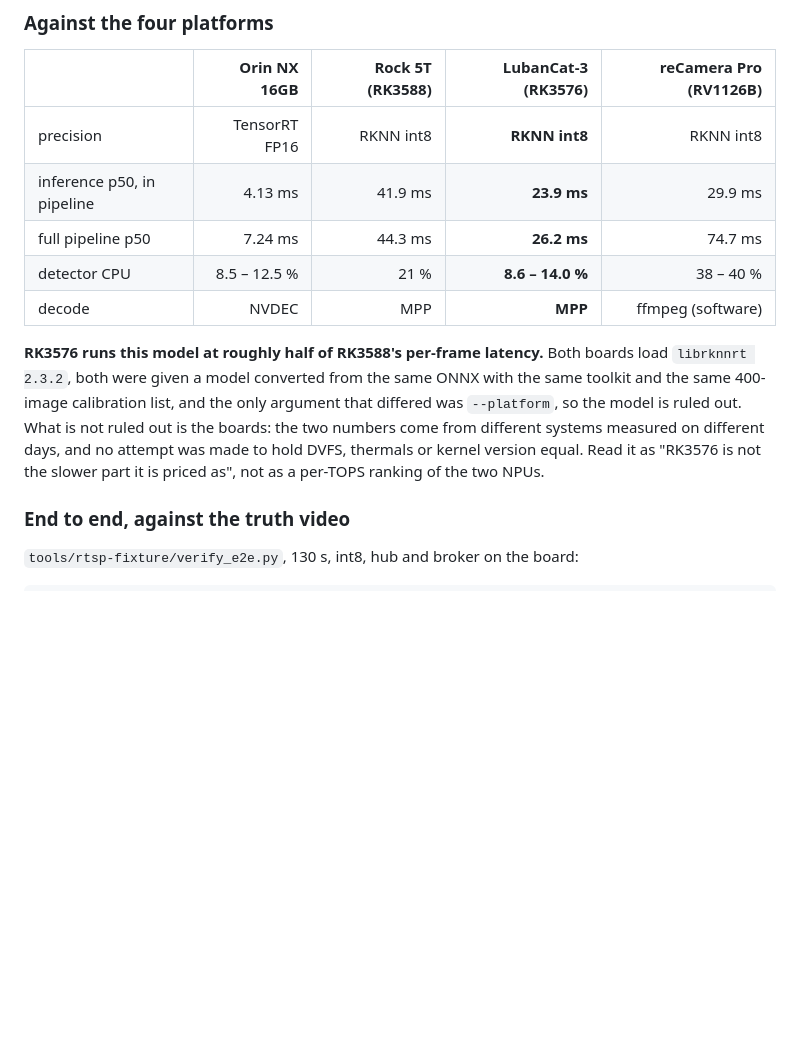
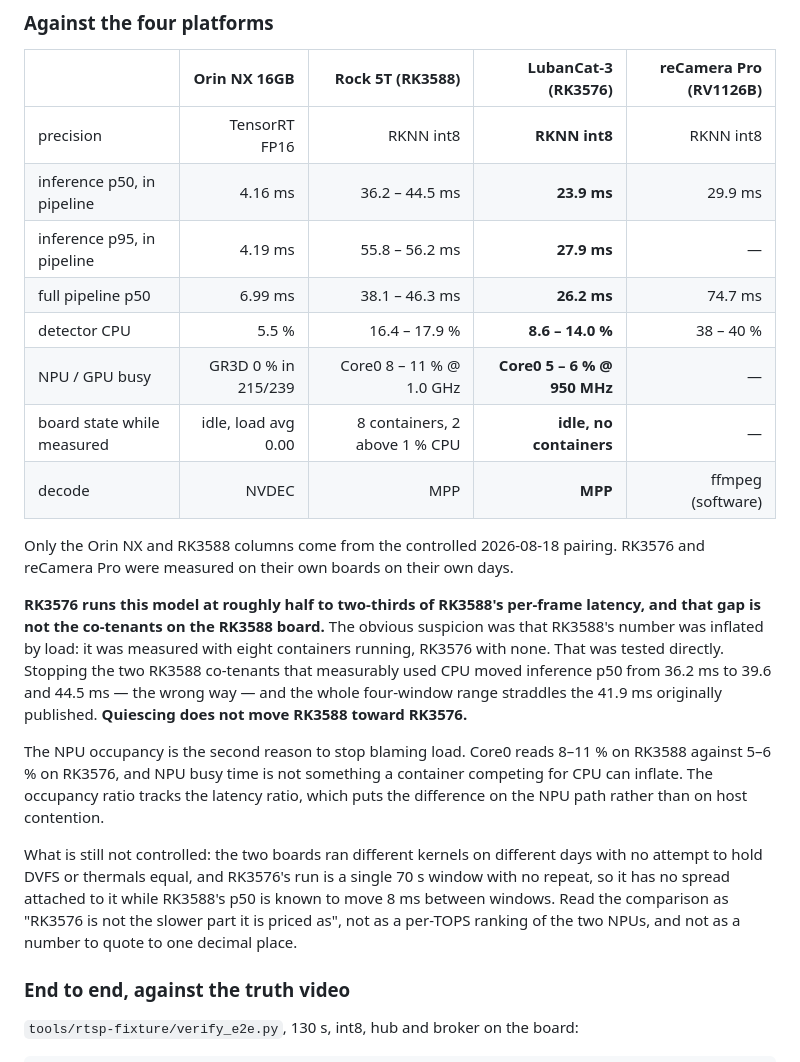
Before and after one commit to suharvest/edge-security-kit, a Markdown page: platforms/rknn/README.md, the part around the change. Rendered like a GitHub page; blank space fills up the shorter version.

```diff
--- a/platforms/rknn/README.md
+++ b/platforms/rknn/README.md
@@ -496,19 +496,37 @@ measurement, and small-target AP on RK3576 is **unverified**.
 | | Orin NX 16GB | Rock 5T (RK3588) | **LubanCat-3 (RK3576)** | reCamera Pro (RV1126B) |
 |---|---:|---:|---:|---:|
 | precision | TensorRT FP16 | RKNN int8 | **RKNN int8** | RKNN int8 |
-| inference p50, in pipeline | 4.13 ms | 41.9 ms | **23.9 ms** | 29.9 ms |
-| full pipeline p50 | 7.24 ms | 44.3 ms | **26.2 ms** | 74.7 ms |
-| detector CPU | 8.5 – 12.5 % | 21 % | **8.6 – 14.0 %** | 38 – 40 % |
+| inference p50, in pipeline | 4.16 ms | 36.2 – 44.5 ms | **23.9 ms** | 29.9 ms |
+| inference p95, in pipeline | 4.19 ms | 55.8 – 56.2 ms | **27.9 ms** | — |
+| full pipeline p50 | 6.99 ms | 38.1 – 46.3 ms | **26.2 ms** | 74.7 ms |
+| detector CPU | 5.5 % | 16.4 – 17.9 % | **8.6 – 14.0 %** | 38 – 40 % |
+| NPU / GPU busy | GR3D 0 % in 215/239 | Core0 8 – 11 % @ 1.0 GHz | **Core0 5 – 6 % @ 950 MHz** | — |
+| board state while measured | idle, load avg 0.00 | 8 containers, 2 above 1 % CPU | **idle, no containers** | — |
 | decode | NVDEC | MPP | **MPP** | ffmpeg (software) |
 
-**RK3576 runs this model at roughly half of RK3588's per-frame latency.** Both
-boards load `librknnrt 2.3.2`, both were given a model converted from the same
-ONNX with the same toolkit and the same 400-image calibration list, and the only
-argument that differed was `--platform`, so the model is ruled out. What is not
-ruled out is the boards: the two numbers come from different systems measured on
-different days, and no attempt was made to hold DVFS, thermals or kernel version
-equal. Read it as "RK3576 is not the slower part it is priced as", not as a
-per-TOPS ranking of the two NPUs.
+Only the Orin NX and RK3588 columns come from the controlled 2026-08-18 pairing.
+RK3576 and reCamera Pro were measured on their own boards on their own days.
+
+**RK3576 runs this model at roughly half to two-thirds of RK3588's per-frame
+latency, and that gap is not the co-tenants on the RK3588 board.** The obvious
+suspicion was that RK3588's number was inflated by load: it was measured with
+eight containers running, RK3576 with none. That was tested directly. Stopping
+the two RK3588 co-tenants that measurably used CPU moved inference p50 from
+36.2 ms to 39.6 and 44.5 ms — the wrong way — and the whole four-window range
+straddles the 41.9 ms originally published. **Quiescing does not move RK3588
+toward RK3576.**
+
+The NPU occupancy is the second reason to stop blaming load. Core0 reads 8–11 %
+on RK3588 against 5–6 % on RK3576, and NPU busy time is not something a
+container competing for CPU can inflate. The occupancy ratio tracks the latency
+ratio, which puts the difference on the NPU path rather than on host contention.
+
+What is still not controlled: the two boards ran different kernels on different
+days with no attempt to hold DVFS or thermals equal, and RK3576's run is a
+single 70 s window with no repeat, so it has no spread attached to it while
+RK3588's p50 is known to move 8 ms between windows. Read the comparison as
+"RK3576 is not the slower part it is priced as", not as a per-TOPS ranking of
+the two NPUs, and not as a number to quote to one decimal place.
 
 ### End to end, against the truth video
 
```
Also changed, not shown: README.md (+21 -8 lines).
